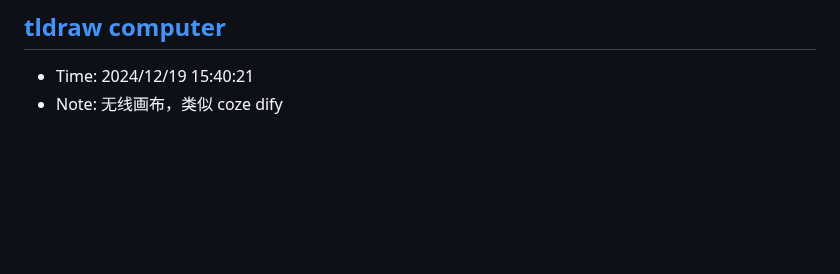
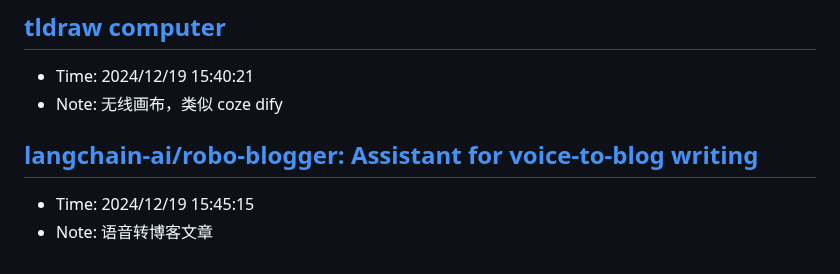
Before and after one commit to sing1ee/url-notes, a Markdown page: 2024-12.md, the part around the change. GitHub-like rendering; blank space fills up the shorter version.

Commit message:
Update bookmarks

```diff
--- a/2024-12.md
+++ b/2024-12.md
@@ -455,3 +455,7 @@ Rocket.Chat 是一款用 JavaScript 开发的开源可定制通信平台，为
 ## [tldraw computer](https://computer.tldraw.com/p/kDvenu9ZWQQ1G3ksE9SZCj)
 - Time: 2024/12/19 15:40:21
 - Note: 无线画布，类似 coze dify
+
+## [langchain-ai/robo-blogger: Assistant for voice-to-blog writing](https://github.com/langchain-ai/robo-blogger)
+- Time: 2024/12/19 15:45:15
+- Note: 语音转博客文章
```
